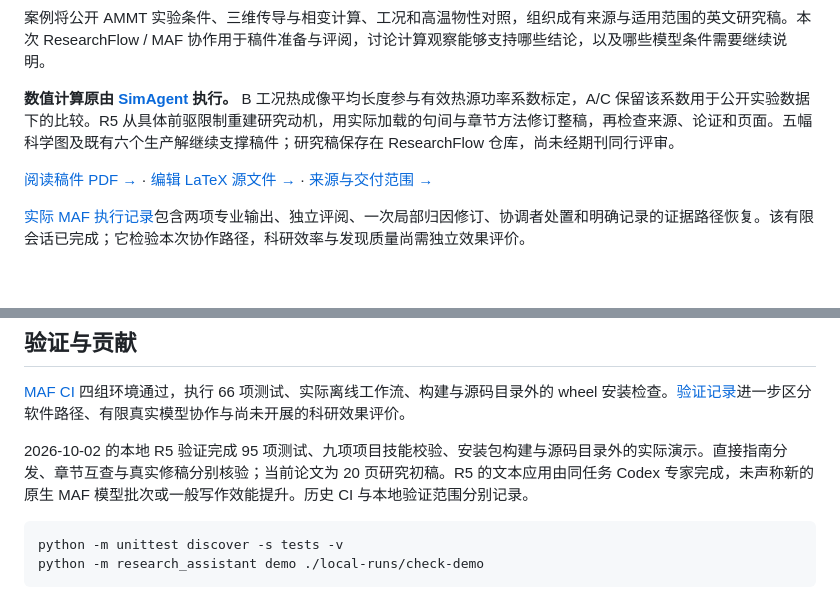
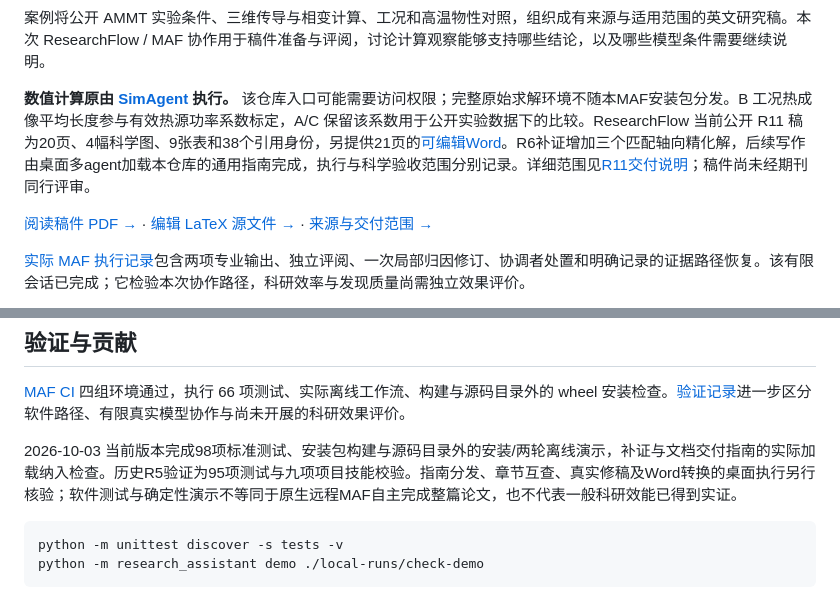
Before and after one commit to 1187124906zty-commits/research-assistant-maf, a Markdown page: README.md, 2 parts joined by grey strips. Drawn GitHub-style; blank space fills up the shorter version.

Commit message:
Refresh current manuscript and validation overview

````diff
--- a/README.md
+++ b/README.md
@@ -116,7 +116,7 @@ research-assistant resume ./workspaces/my-study
 
 案例将公开 AMMT 实验条件、三维传导与相变计算、工况和高温物性对照，组织成有来源与适用范围的英文研究稿。本次 ResearchFlow / MAF 协作用于稿件准备与评阅，讨论计算观察能够支持哪些结论，以及哪些模型条件需要继续说明。
 
-**数值计算原由 [SimAgent](https://github.com/1187124906zty-commits/simulation-agent-research) 执行。** B 工况热成像平均长度参与有效热源功率系数标定，A/C 保留该系数用于公开实验数据下的比较。R5 从具体前驱限制重建研究动机，用实际加载的句间与章节方法修订整稿，再检查来源、论证和页面。五幅科学图及既有六个生产解继续支撑稿件；研究稿保存在 ResearchFlow 仓库，尚未经期刊同行评审。
+**数值计算原由 [SimAgent](https://github.com/1187124906zty-commits/simulation-agent-research) 执行。** 该仓库入口可能需要访问权限；完整原始求解环境不随本MAF安装包分发。B 工况热成像平均长度参与有效热源功率系数标定，A/C 保留该系数用于公开实验数据下的比较。ResearchFlow 当前公开 R11 稿为20页、4幅科学图、9张表和38个引用身份，另提供21页的[可编辑Word](https://github.com/1187124906zty-commits/research-workflow/blob/codex/researchflow-release/paper/ammt-study/manuscript.docx)。R6补证增加三个匹配轴向精化解，后续写作由桌面多agent加载本仓库的通用指南完成，执行与科学验收范围分别记录。详细范围见[R11交付说明](https://github.com/1187124906zty-commits/research-workflow/blob/codex/researchflow-release/paper/ammt-study/revision-r11/README.md)；稿件尚未经期刊同行评审。
 
 [阅读稿件 PDF →](https://github.com/1187124906zty-commits/research-workflow/blob/codex/researchflow-release/paper/ammt-study/manuscript.pdf) · [编辑 LaTeX 源文件 →](https://github.com/1187124906zty-commits/research-workflow/blob/codex/researchflow-release/paper/ammt-study/manuscript.tex) · [来源与交付范围 →](https://github.com/1187124906zty-commits/research-workflow/tree/codex/researchflow-release/paper/ammt-study)
 
@@ -153,7 +153,7 @@ MAF 支持的其他提供者须在本应用中另行实现与验证。项目随
 
 [MAF CI](https://github.com/1187124906zty-commits/research-assistant-maf/actions/runs/36816023993) 四组环境通过，执行 66 项测试、实际离线工作流、构建与源码目录外的 wheel 安装检查。[验证记录](docs/validation.md)进一步区分软件路径、有限真实模型协作与尚未开展的科研效果评价。
 
-2026-10-02 的本地 R5 验证完成 95 项测试、九项项目技能校验、安装包构建与源码目录外的实际演示。直接指南分发、章节互查与真实修稿分别核验；当前论文为 20 页研究初稿。R5 的文本应用由同任务 Codex 专家完成，未声称新的原生 MAF 模型批次或一般写作效能提升。历史 CI 与本地验证范围分别记录。
+2026-10-03 当前版本完成98项标准测试、安装包构建与源码目录外的安装/两轮离线演示，补证与文档交付指南的实际加载纳入检查。历史R5验证为95项测试与九项项目技能校验。指南分发、章节互查、真实修稿及Word转换的桌面执行另行核验；软件测试与确定性演示不等同于原生远程MAF自主完成整篇论文，也不代表一般科研效能已得到实证。
 
 ```powershell
 python -m unittest discover -s tests -v
````
